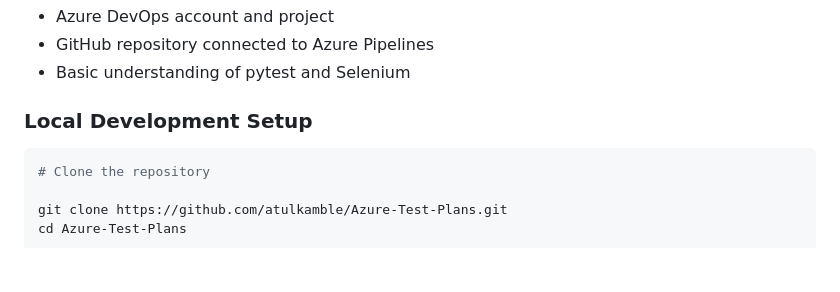
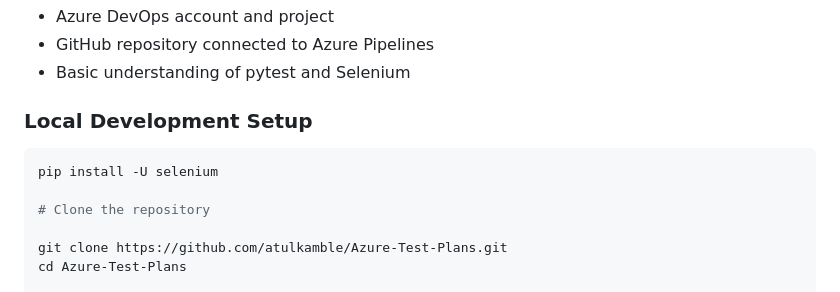
Before and after one commit to atulkamble/azure-test-plans, a Markdown page: README.md, the part around the change. Rendered like a GitHub page; blank space fills up the shorter version.

````diff
--- a/README.md
+++ b/README.md
@@ -75,6 +75,8 @@ Azure Test Plans is a **test management service inside Azure DevOps** that helps
 ### Local Development Setup
 
 ```bash
+pip install -U selenium
+
 # Clone the repository
 
 git clone https://github.com/atulkamble/Azure-Test-Plans.git
````
